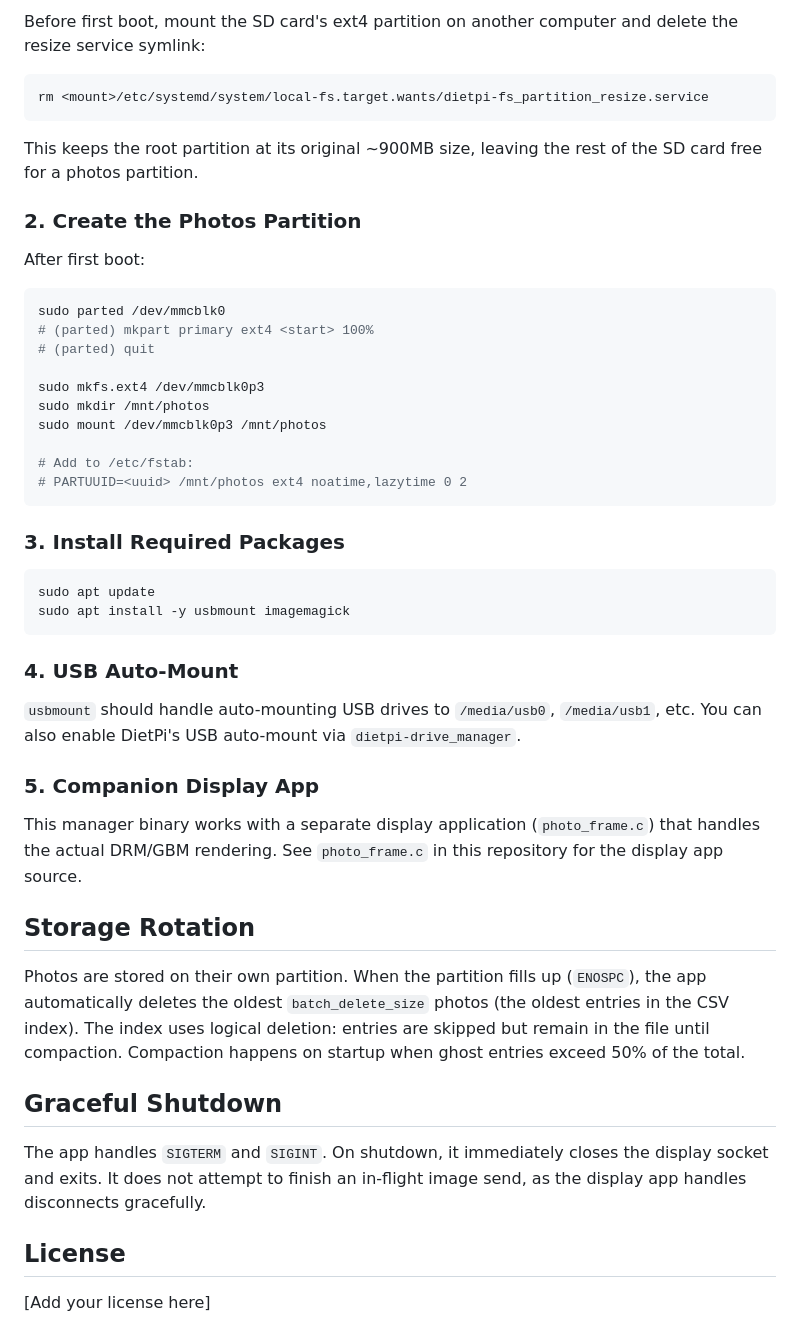
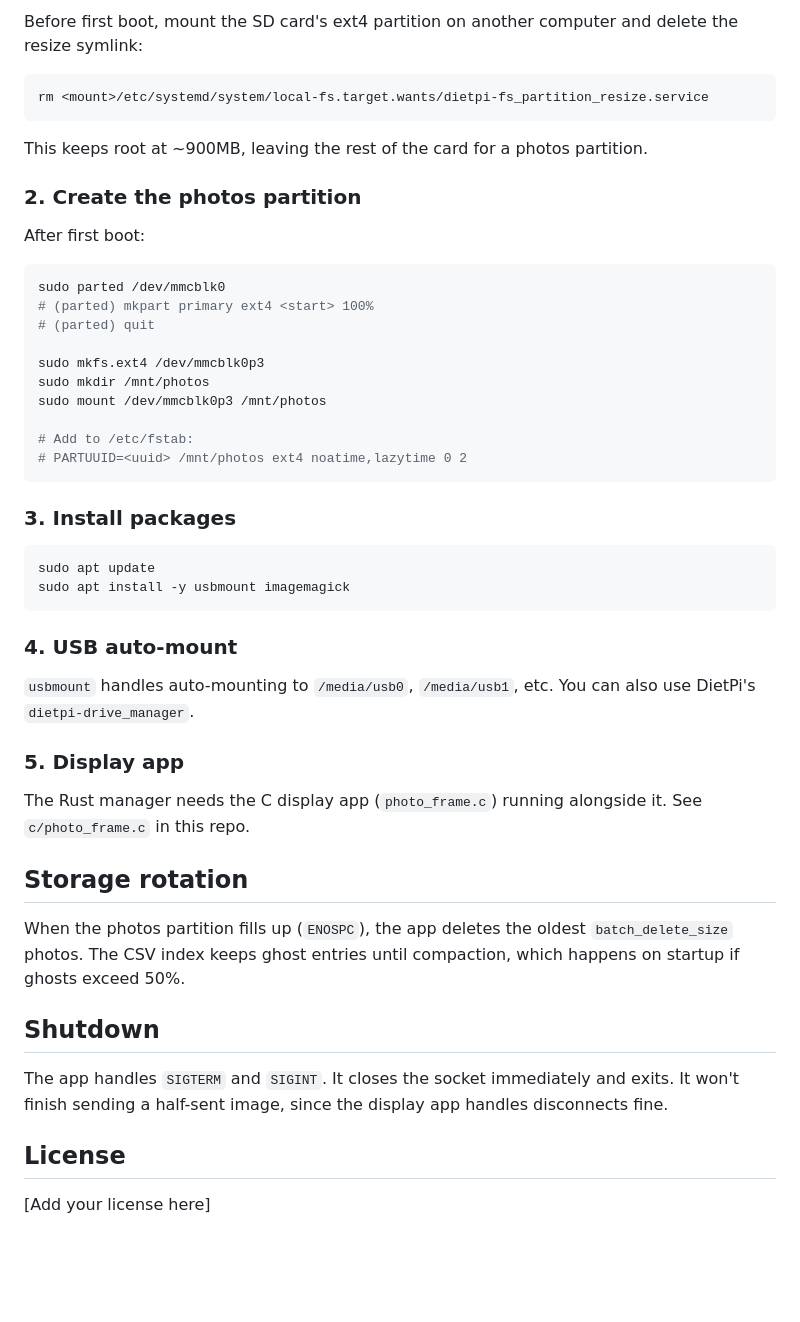
Before and after one commit to dmikusa/digital-picture-frame, a Markdown page: README.md, the part around one of its changes. GitHub-like rendering; blank space fills up the shorter version.

````diff
--- a/README.md
+++ b/README.md
@@ -161,13 +204,13 @@ PHOTO_FRAME_SKIP_FRAMES=1 ./c/photo_frame
 
-Before first boot, mount the SD card's ext4 partition on another computer and delete the resize service symlink:
+Before first boot, mount the SD card's ext4 partition on another computer and delete the resize symlink:
 
 ```bash
 rm <mount>/etc/systemd/system/local-fs.target.wants/dietpi-fs_partition_resize.service
 ```
 
-This keeps the root partition at its original ~900MB size, leaving the rest of the SD card free for a photos partition.
+This keeps root at ~900MB, leaving the rest of the card for a photos partition.
 
-### 2. Create the Photos Partition
+### 2. Create the photos partition
 
 After first boot:
 
@@ -184,28 +227,28 @@ sudo mount /dev/mmcblk0p3 /mnt/photos
 # PARTUUID=<uuid> /mnt/photos ext4 noatime,lazytime 0 2
 ```
 
-### 3. Install Required Packages
+### 3. Install packages
 
 ```bash
 sudo apt update
 sudo apt install -y usbmount imagemagick
 ```
 
-### 4. USB Auto-Mount
+### 4. USB auto-mount
 
-`usbmount` should handle auto-mounting USB drives to `/media/usb0`, `/media/usb1`, etc. You can also enable DietPi's USB auto-mount via `dietpi-drive_manager`.
+`usbmount` handles auto-mounting to `/media/usb0`, `/media/usb1`, etc. You can also use DietPi's `dietpi-drive_manager`.
 
-### 5. Companion Display App
+### 5. Display app
 
-This manager binary works with a separate display application (`photo_frame.c`) that handles the actual DRM/GBM rendering. See `photo_frame.c` in this repository for the display app source.
+The Rust manager needs the C display app (`photo_frame.c`) running alongside it. See `c/photo_frame.c` in this repo.
 
-## Storage Rotation
+## Storage rotation
 
-Photos are stored on their own partition. When the partition fills up (`ENOSPC`), the app automatically deletes the oldest `batch_delete_size` photos (the oldest entries in the CSV index). The index uses logical deletion: entries are skipped but remain in the file until compaction. Compaction happens on startup when ghost entries exceed 50% of the total.
+When the photos partition fills up (`ENOSPC`), the app deletes the oldest `batch_delete_size` photos. The CSV index keeps ghost entries until compaction, which happens on startup if ghosts exceed 50%.
 
-## Graceful Shutdown
+## Shutdown
 
-The app handles `SIGTERM` and `SIGINT`. On shutdown, it immediately closes the display socket and exits. It does not attempt to finish an in-flight image send, as the display app handles disconnects gracefully.
+The app handles `SIGTERM` and `SIGINT`. It closes the socket immediately and exits. It won't finish sending a half-sent image, since the display app handles disconnects fine.
 
 ## License
 
````
Also changed, not shown: other parts of README.md (+143 -100 lines).
